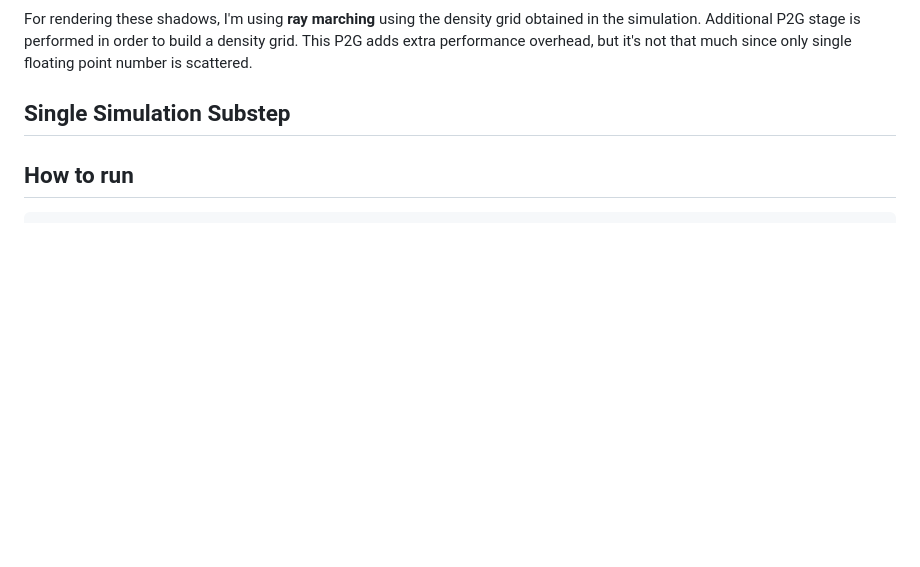
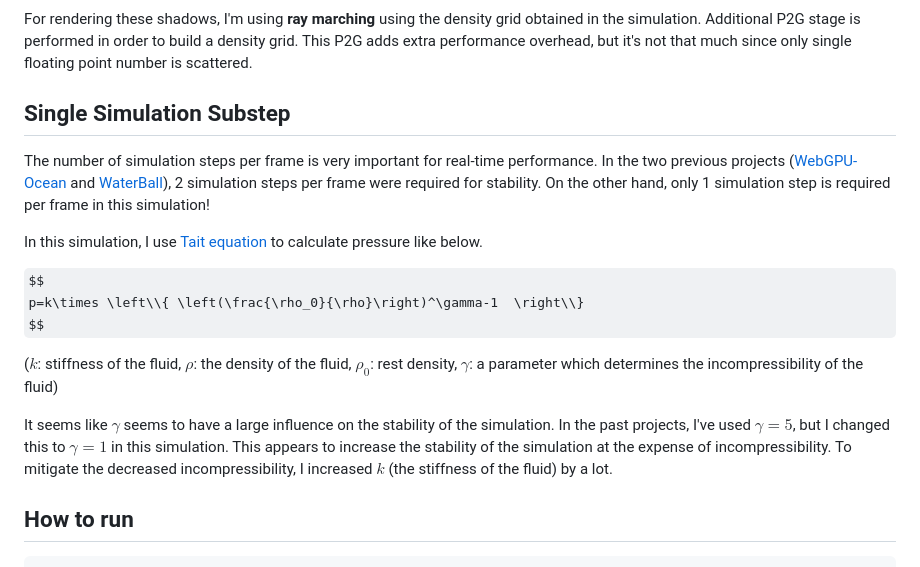
Before and after one commit to matsuoka-601/Splash, a Markdown page: README.md, the part around the change. Drawn GitHub-style; some formulas as TeX source; blank space fills up the shorter version.

````diff
--- a/README.md
+++ b/README.md
@@ -25,6 +25,17 @@ When switching to Particle mode, you can see shadows are rendered on the surface
 
 For rendering these shadows, I'm using **ray marching** using the density grid obtained in the simulation. Additional P2G stage is performed in order to build a density grid. This P2G adds extra performance overhead, but it's not that much since only single floating point number is scattered.
 ## Single Simulation Substep
+The number of simulation steps per frame is very important for real-time performance. In the two previous projects ([WebGPU-Ocean](https://github.com/matsuoka-601/webgpu-ocean/) and [WaterBall](https://github.com/matsuoka-601/waterball)), 2 simulation steps per frame were required for stability. On the other hand, only 1 simulation step is required per frame in this simulation!
+
+In this simulation, I use [Tait equation](https://en.wikipedia.org/wiki/Tait_equation) to calculate pressure like below.
+
+$$
+  p=k\times \left\\{ \left(\frac{\rho_0}{\rho}\right)^\gamma-1  \right\\}
+$$
+
+($k$: stiffness of the fluid, $\rho$: the density of the fluid, $\rho_0$: rest density, $\gamma$: a parameter which determines the incompressibility of the fluid)
+
+It seems like $\gamma$ seems to have a large influence on the stability of the simulation. In the past projects, I've used $\gamma=5$, but I changed this to $\gamma=1$ in this simulation. This appears to increase the stability of the simulation at the expense of incompressibility. To mitigate the decreased incompressibility, I increased $k$ (the stiffness of the fluid) by a lot.
 ## How to run
 ```
 npm install
````
